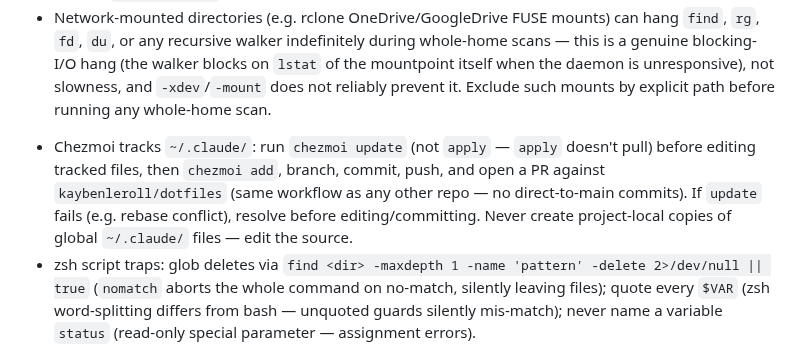
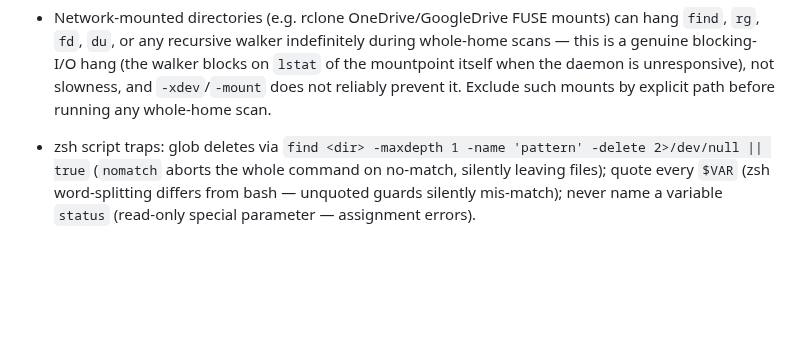
Before and after one commit to kaybenleroll/random_llm_projects, a Markdown page: .claude/rules/skill-hygiene.md, the part around the change. Rendered like a GitHub page; blank space fills up the shorter version.

Commit message:
Remove last chezmoi bullet now owned by manage-dotfiles (refs dotfiles#268) (#153)

```diff
--- a/.claude/rules/skill-hygiene.md
+++ b/.claude/rules/skill-hygiene.md
@@ -31,8 +31,6 @@ Hardware/firmware/chassis-specific findings belong in
 - A validation hook demanding taxonomy labels absent from the repo's actual label set creates a circular blocker — both `gh issue create` and label assignment fail; reconcile the hook's expected taxonomy against `gh label list` before creating issues or labels.
 - Network-mounted directories (e.g. rclone OneDrive/GoogleDrive FUSE mounts) can hang `find`, `rg`, `fd`, `du`, or any recursive walker indefinitely during whole-home scans — this is a genuine blocking-I/O hang (the walker blocks on `lstat` of the mountpoint itself when the daemon is unresponsive), not slowness, and `-xdev`/`-mount` does not reliably prevent it. Exclude such mounts by explicit path before running any whole-home scan.
 
-<!-- demoted from global — global copy pending removal in a follow-up PR -->
-- Chezmoi tracks `~/.claude/`: run `chezmoi update` (not `apply` — `apply` doesn't pull) before editing tracked files, then `chezmoi add`, branch, commit, push, and open a PR against `kaybenleroll/dotfiles` (same workflow as any other repo — no direct-to-main commits). If `update` fails (e.g. rebase conflict), resolve before editing/committing. Never create project-local copies of global `~/.claude/` files — edit the source.
 - zsh script traps: glob deletes via `find <dir> -maxdepth 1 -name 'pattern' -delete 2>/dev/null || true` (`nomatch` aborts the whole command on no-match, silently leaving files); quote every `$VAR` (zsh word-splitting differs from bash — unquoted guards silently mis-match); never name a variable `status` (read-only special parameter — assignment errors).
 - Verify machine ownership before recommending it for the user's personal infrastructure — access/technical control (e.g. `s3rbase`) doesn't imply availability for that.
 - GitHub REST/GraphQL expose only `allow_*_merge` permission booleans, not a repo's default PR merge method — never infer the preference from the API; in non-interactive contexts always pass an explicit `--squash`/`--merge`/`--rebase` to `gh pr merge` (omitted, it prompts interactively and blocks).
```
